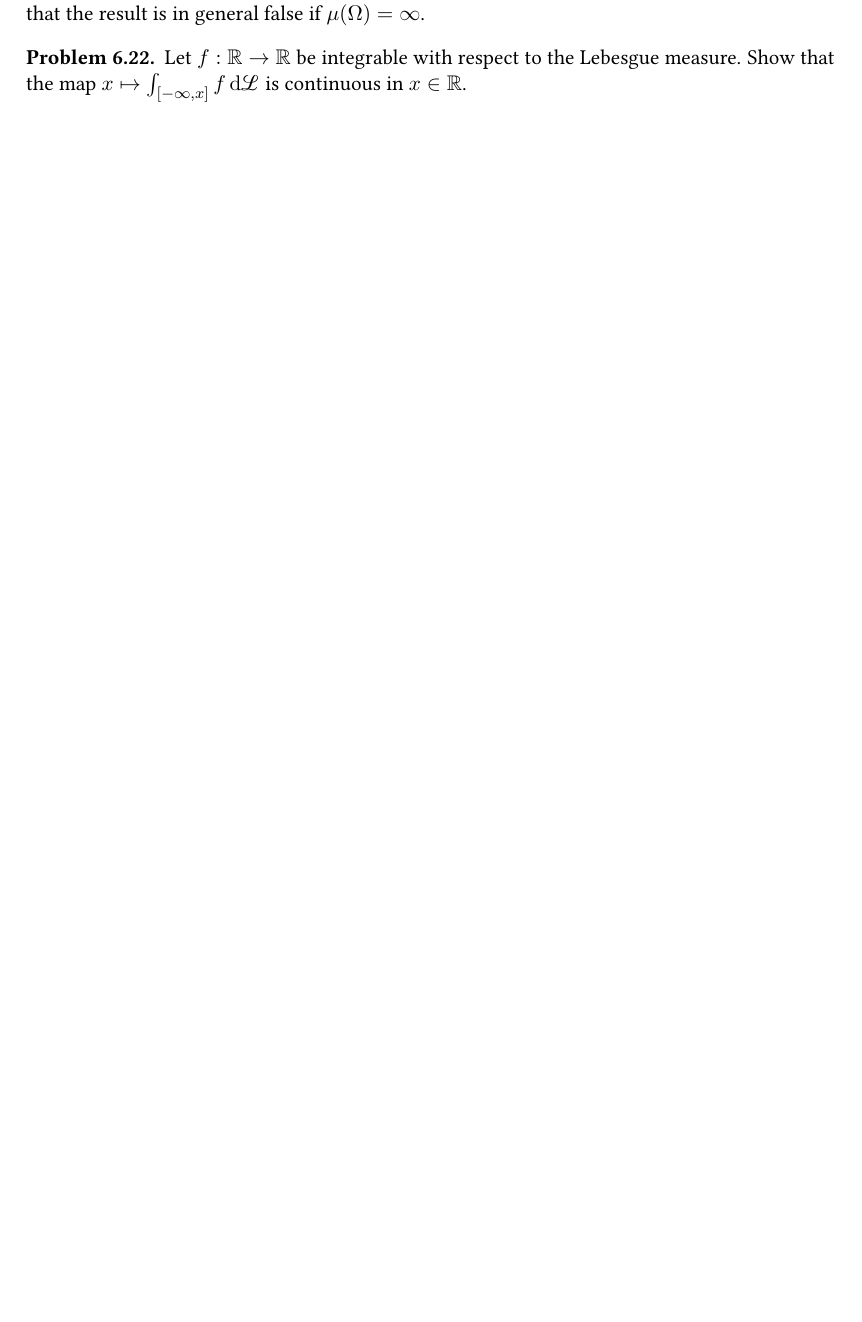
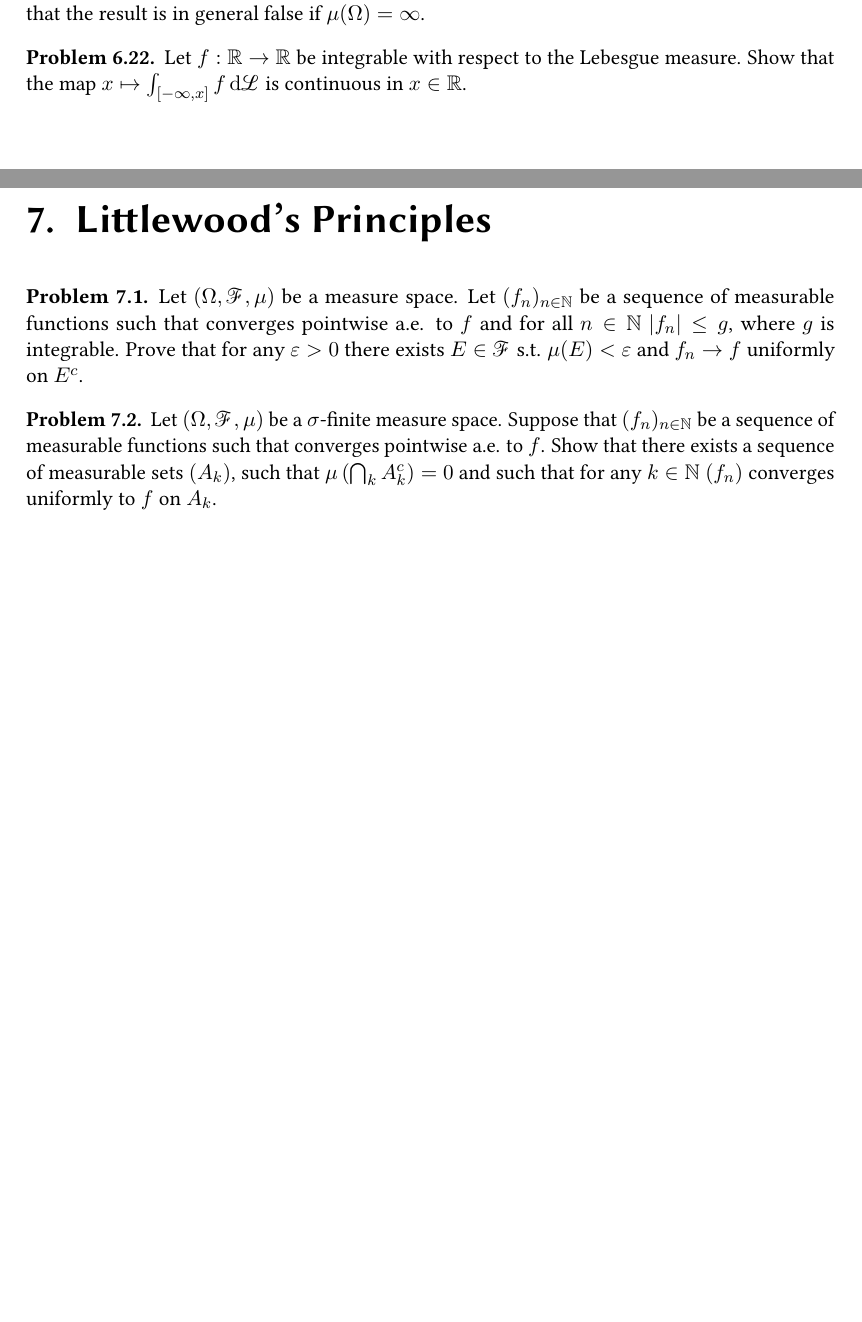
Before and after one commit to alberto-chiarini/Problems-in-measure-theory, a LaTeX document (ProblemsMT.tex, which reads problems6.tex): part of page 22 of 53 before the commit and two parts of pages 22 and 23 of 54 after it, the two joined at a grey line, cut so that both start at the same text, the shorter picture padded with empty space. Compiled offline with pdfLaTeX.

Commit message:
new problems Littlewood's principle

```diff
--- a/ProblemsMT.tex
+++ b/ProblemsMT.tex
@@ -85,6 +85,10 @@ These collection of exercises are still in progress and they might contain small
 
 \input{problems5.tex}
 
+\chapter{Littlewood's Principles}
+
+\input{problems6.tex}
+
 % Part II
 
 \part{Solutions}
--- /dev/null
+++ b/problems6.tex
@@ -0,0 +1,9 @@
+\begin{problem} Let $(\Omega, \cF, \mu)$ be a measure space.
+Let $(f_n)_{n\in\bbN}$ be a sequence of measurable functions such that converges pointwise a.e. to $f$ and for all $n\in\bbN$ $|f_n| \leq g$, where $g$ is integrable.
+ Prove that for any $\varepsilon > 0$ there exists $E\in\cF$ s.t. $\mu(E) < \varepsilon$ and $f_n \to f$ uniformly on $E^c$.
+\end{problem}
+
+\begin{problem} Let $(\Omega, \cF, \mu)$ be a $\sigma$-finite measure space.
+Suppose that $(f_n)_{n\in\bbN}$ be a sequence of measurable functions such that converges pointwise a.e. to $f$.
+Show that there exists a sequence of measurable sets $(A_k)$, such that $\mu \left( \bigcap_k A_k^c \right) = 0$ and such that for any $k\in\bbN$ $(f_n)$ converges uniformly to $f$ on $A_k$.
+\end{problem}
```
